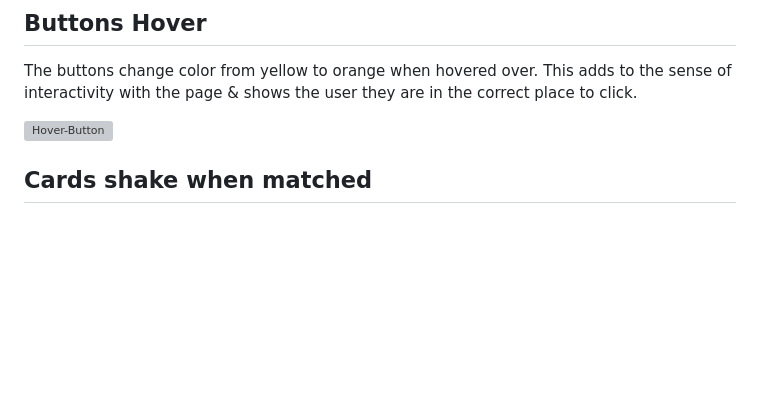
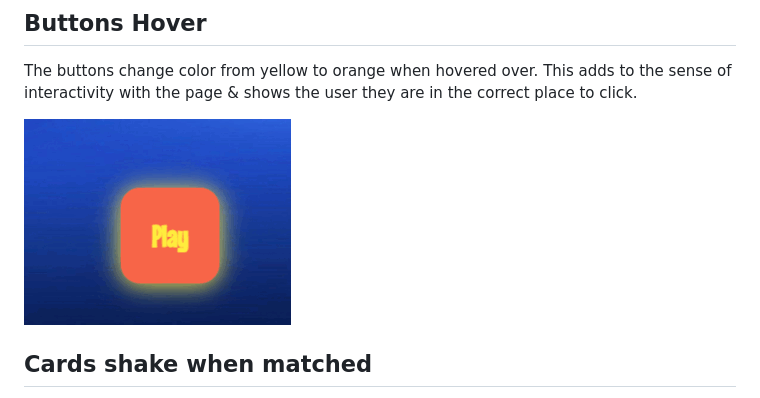
Before and after one commit to JWalshe86/Mickey-Mouse-Memory-Game, a Markdown page: README.md, the part around the change. Rendered like a GitHub page; pictures changed too: assets/images/readme-images2/hoverbuttoneffectgif.gif (added); blank space fills up the shorter version; grey boxes are pictures that could not be loaded.

Commit message:
Doc: Add hover gif to readme hover feature

```diff
--- a/README.md
+++ b/README.md
@@ -220,7 +220,7 @@ Upon pressing the 'How Play' button a modal pops up which tells the player how t
 
 The buttons change color from yellow to orange when hovered over. This adds to the sense of interactivity with the page & shows the user they are in the correct place to click.
 
-![Hover-Button](./assets/images/readme-images2/HoverEffect.png)
+![Hover-Button](./assets/images/readme-images2/hoverbuttoneffectgif.gif)
 
 ## Cards shake when matched
 
```
